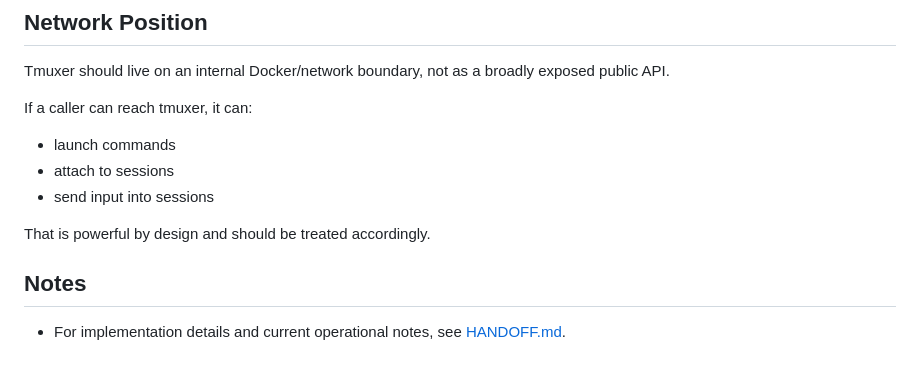
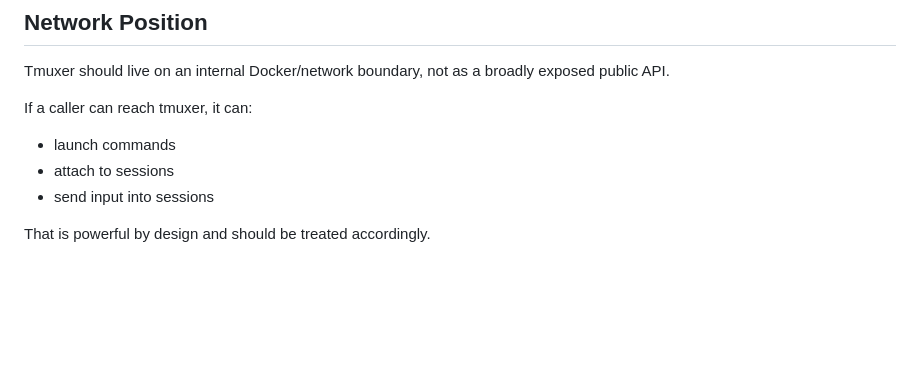
Before and after one commit to amanrai/scryer-tmuxer, a Markdown page: README.md, the part around the change. Drawn GitHub-style; blank space fills up the shorter version.

Commit message:
trim readme

```diff
--- a/README.md
+++ b/README.md
@@ -245,7 +245,3 @@ If a caller can reach tmuxer, it can:
 - send input into sessions
 
 That is powerful by design and should be treated accordingly.
-
-## Notes
-
-- For implementation details and current operational notes, see [HANDOFF.md](./HANDOFF.md).
```
